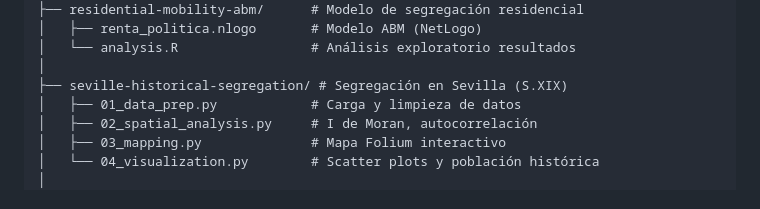
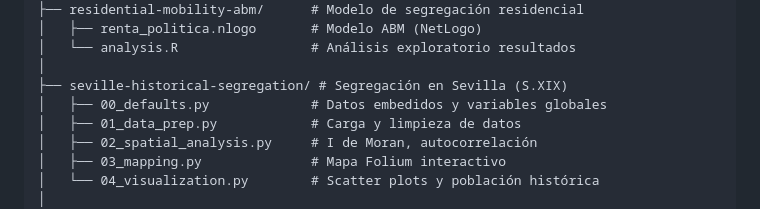
Before and after one commit to mrgdata/Politics-projects, a Markdown page: README.md, the part around the change. GitHub-like rendering.

```diff
--- a/README.md
+++ b/README.md
@@ -39,6 +39,7 @@ Politics-projects/
 │   └── analysis.R                 # Análisis exploratorio resultados
 │
 ├── seville-historical-segregation/ # Segregación en Sevilla (S.XIX)
+│   ├── 00_defaults.py             # Datos embedidos y variables globales
 │   ├── 01_data_prep.py            # Carga y limpieza de datos
 │   ├── 02_spatial_analysis.py     # I de Moran, autocorrelación
 │   ├── 03_mapping.py              # Mapa Folium interactivo
```
